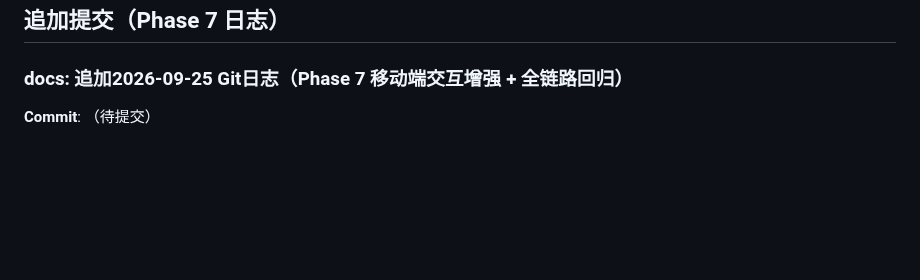
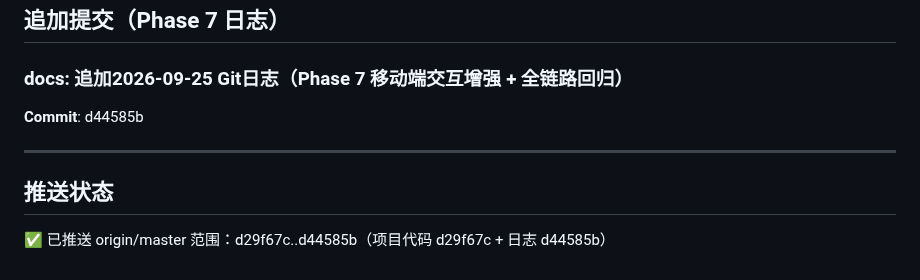
Before and after one commit to BLackAntF/AIWORK, a Markdown page: Logs/git/2026-09-25.md, the part around the change. GitHub-like rendering; blank space fills up the shorter version.

Commit message:
docs: 日志补记 Phase 7 推送范围

```diff
--- a/Logs/git/2026-09-25.md
+++ b/Logs/git/2026-09-25.md
@@ -674,4 +674,10 @@ DiseaseCard 农药标签源码已替换并经 grep 零残留（该卡片需真
 ## 追加提交（Phase 7 日志）
 
 ### docs: 追加2026-09-25 Git日志（Phase 7 移动端交互增强 + 全链路回归）
-**Commit**: （待提交）
+**Commit**: d44585b
+
+---
+
+## 推送状态
+✅ 已推送 origin/master
+范围：d29f67c..d44585b（项目代码 d29f67c + 日志 d44585b）
```
